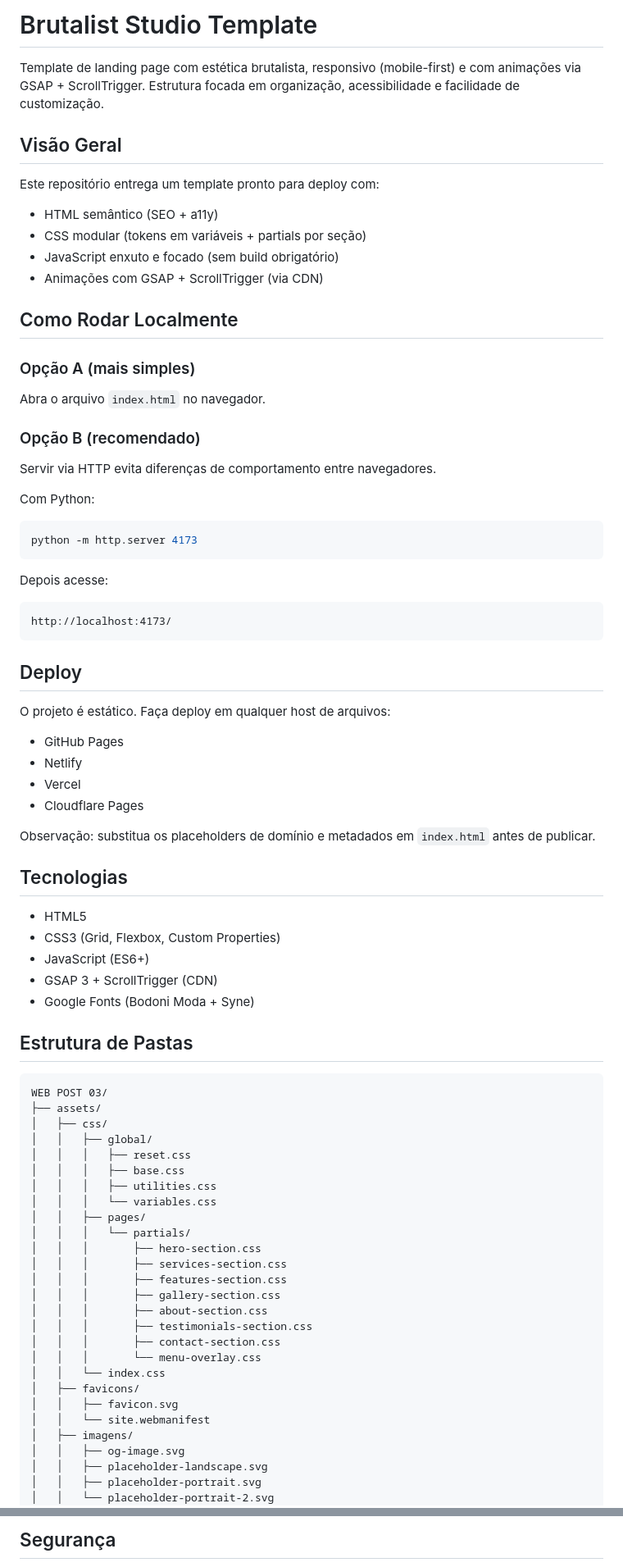
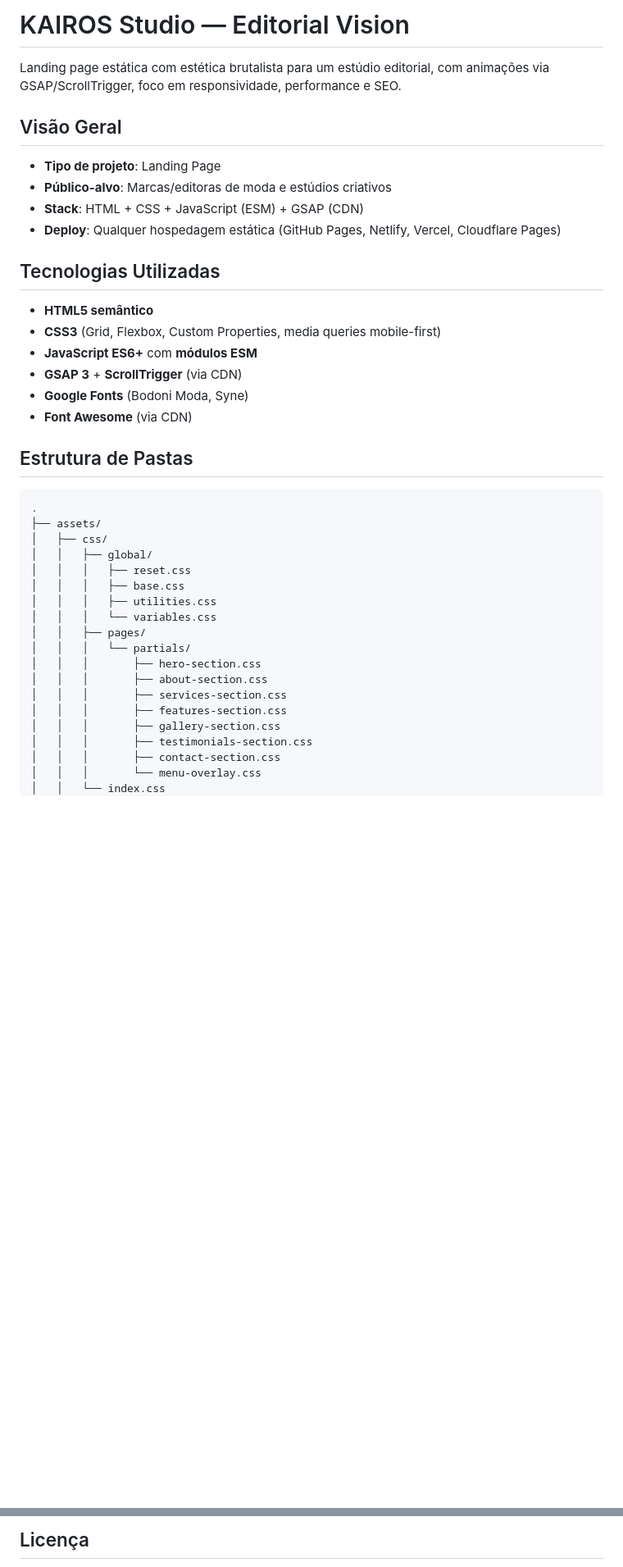
Before and after one commit to TheusCampos/landingpage-layout-fotografo, a Markdown page: README.md, 2 parts joined by grey strips. Shown at 82% size. GitHub-like rendering; blank space fills up the shorter version.

````diff
--- a/README.md
+++ b/README.md
@@ -1,61 +1,27 @@
-# Brutalist Studio Template
+# KAIROS Studio — Editorial Vision
 
-Template de landing page com estética brutalista, responsivo (mobile-first) e com animações via GSAP + ScrollTrigger. Estrutura focada em organização, acessibilidade e facilidade de customização.
+Landing page estática com estética brutalista para um estúdio editorial, com animações via GSAP/ScrollTrigger, foco em responsividade, performance e SEO.
 
 ## Visão Geral
 
-Este repositório entrega um template pronto para deploy com:
+- **Tipo de projeto**: Landing Page
+- **Público-alvo**: Marcas/editoras de moda e estúdios criativos
+- **Stack**: HTML + CSS + JavaScript (ESM) + GSAP (CDN)
+- **Deploy**: Qualquer hospedagem estática (GitHub Pages, Netlify, Vercel, Cloudflare Pages)
 
-- HTML semântico (SEO + a11y)
-- CSS modular (tokens em variáveis + partials por seção)
-- JavaScript enxuto e focado (sem build obrigatório)
-- Animações com GSAP + ScrollTrigger (via CDN)
+## Tecnologias Utilizadas
 
-## Como Rodar Localmente
-
-### Opção A (mais simples)
-
-Abra o arquivo `index.html` no navegador.
-
-### Opção B (recomendado)
-
-Servir via HTTP evita diferenças de comportamento entre navegadores.
-
-Com Python:
-
-```bash
-python -m http.server 4173
-```
-
-Depois acesse:
-
-```text
-http://localhost:4173/
-```
-
-## Deploy
-
-O projeto é estático. Faça deploy em qualquer host de arquivos:
-
-- GitHub Pages
-- Netlify
-- Vercel
-- Cloudflare Pages
-
-Observação: substitua os placeholders de domínio e metadados em `index.html` antes de publicar.
-
-## Tecnologias
-
-- HTML5
-- CSS3 (Grid, Flexbox, Custom Properties)
-- JavaScript (ES6+)
-- GSAP 3 + ScrollTrigger (CDN)
-- Google Fonts (Bodoni Moda + Syne)
+- **HTML5 semântico**
+- **CSS3** (Grid, Flexbox, Custom Properties, media queries mobile-first)
+- **JavaScript ES6+** com **módulos ESM**
+- **GSAP 3** + **ScrollTrigger** (via CDN)
+- **Google Fonts** (Bodoni Moda, Syne)
+- **Font Awesome** (via CDN)
 
 ## Estrutura de Pastas
 
 ```text
-WEB POST 03/
+.
 ├── assets/
 │   ├── css/
 │   │   ├── global/
@@ -66,20 +32,12 @@ WEB POST 03/
 │   │   ├── pages/
 │   │   │   └── partials/
 │   │   │       ├── hero-section.css
+│   │   │       ├── about-section.css
 │   │   │       ├── services-section.css
 │   │   │       ├── features-section.css
 │   │   │       ├── gallery-section.css
-│   │   │       ├── about-section.css
 │   │   │       ├── testimonials-section.css
 │   │   │       ├── contact-section.css
 │   │   │       └── menu-overlay.css
 │   │   └── index.css
-│   ├── favicons/
-│   │   ├── favicon.svg
-│   │   └── site.webmanifest
-│   ├── imagens/
-│   │   ├── og-image.svg
-│   │   ├── placeholder-landscape.svg
-│   │   ├── placeholder-portrait.svg
-│   │   └── placeholder-portrait-2.svg
 │   └── js/
@@ -131,3 +127,3 @@ Não aplicável (projeto estático, sem backend).
 
-## Segurança
+## Licença
 
````
Also changed, not shown: other parts of README.md (+65 -24 lines).
